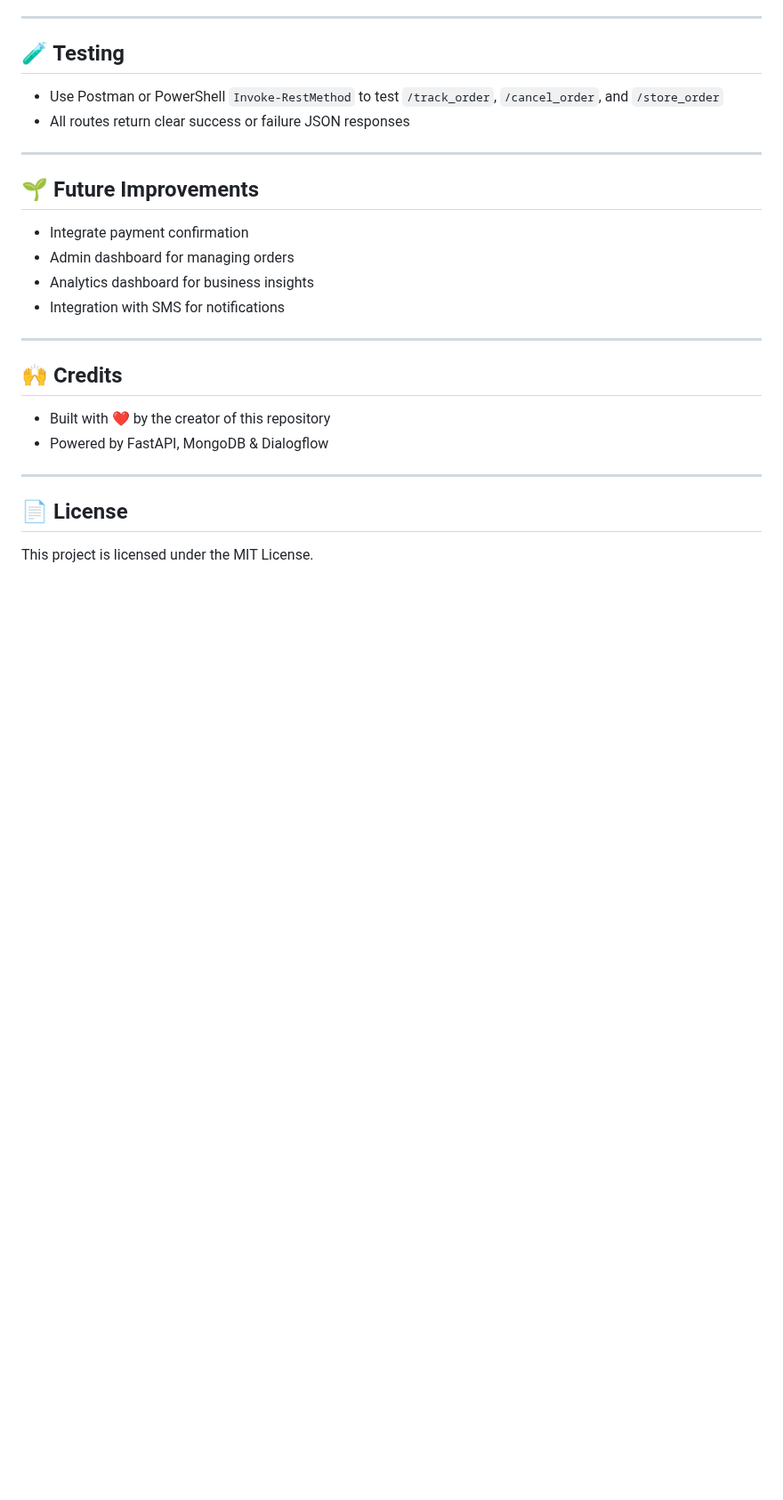
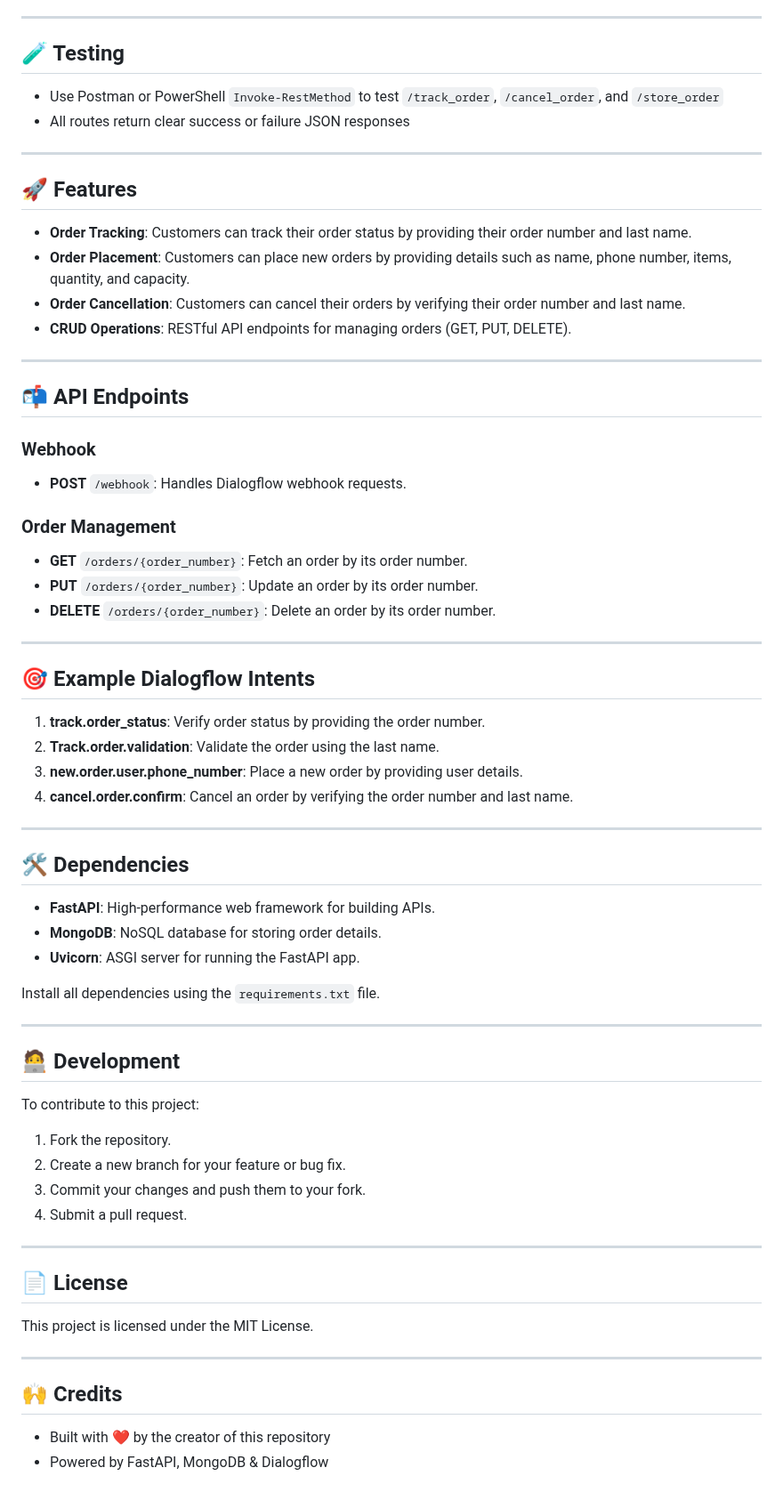
Before and after one commit to AshishPandya-AI/water-delivery-chatbot-backend, a Markdown page: README.md, the part around one of its changes. Shown at 89% size. Drawn GitHub-style; blank space fills up the shorter version.

```diff
--- a/README.md
+++ b/README.md
@@ -124,12 +125,62 @@ POST http://127.0.0.1:8000/track_order
 
 ---
 
-## 🌱 Future Improvements
+## 🚀 Features
 
-* Integrate payment confirmation
-* Admin dashboard for managing orders
-* Analytics dashboard for business insights
-* Integration with SMS for notifications
+* **Order Tracking**: Customers can track their order status by providing their order number and last name.
+* **Order Placement**: Customers can place new orders by providing details such as name, phone number, items, quantity, and capacity.
+* **Order Cancellation**: Customers can cancel their orders by verifying their order number and last name.
+* **CRUD Operations**: RESTful API endpoints for managing orders (GET, PUT, DELETE).
+
+---
+
+## 📬 API Endpoints
+
+### Webhook
+
+* **POST** `/webhook`: Handles Dialogflow webhook requests.
+
+### Order Management
+
+* **GET** `/orders/{order_number}`: Fetch an order by its order number.
+* **PUT** `/orders/{order_number}`: Update an order by its order number.
+* **DELETE** `/orders/{order_number}`: Delete an order by its order number.
+
+---
+
+## 🎯 Example Dialogflow Intents
+
+1. **track.order\_status**: Verify order status by providing the order number.
+2. **Track.order.validation**: Validate the order using the last name.
+3. **new\.order.user.phone\_number**: Place a new order by providing user details.
+4. **cancel.order.confirm**: Cancel an order by verifying the order number and last name.
+
+---
+
+## 🛠️ Dependencies
+
+* **FastAPI**: High-performance web framework for building APIs.
+* **MongoDB**: NoSQL database for storing order details.
+* **Uvicorn**: ASGI server for running the FastAPI app.
+
+Install all dependencies using the `requirements.txt` file.
+
+---
+
+## 🧑‍💻 Development
+
+To contribute to this project:
+
+1. Fork the repository.
+2. Create a new branch for your feature or bug fix.
+3. Commit your changes and push them to your fork.
+4. Submit a pull request.
+
+---
+
+## 📄 License
+
+This project is licensed under the MIT License.
 
 ---
 
@@ -137,9 +188,3 @@ POST http://127.0.0.1:8000/track_order
 
 * Built with ❤️ by the creator of this repository
 * Powered by FastAPI, MongoDB & Dialogflow
-
----
-
-## 📄 License
-
-This project is licensed under the MIT License.
```
Also changed, not shown: other parts of README.md (+1 -0 lines).
